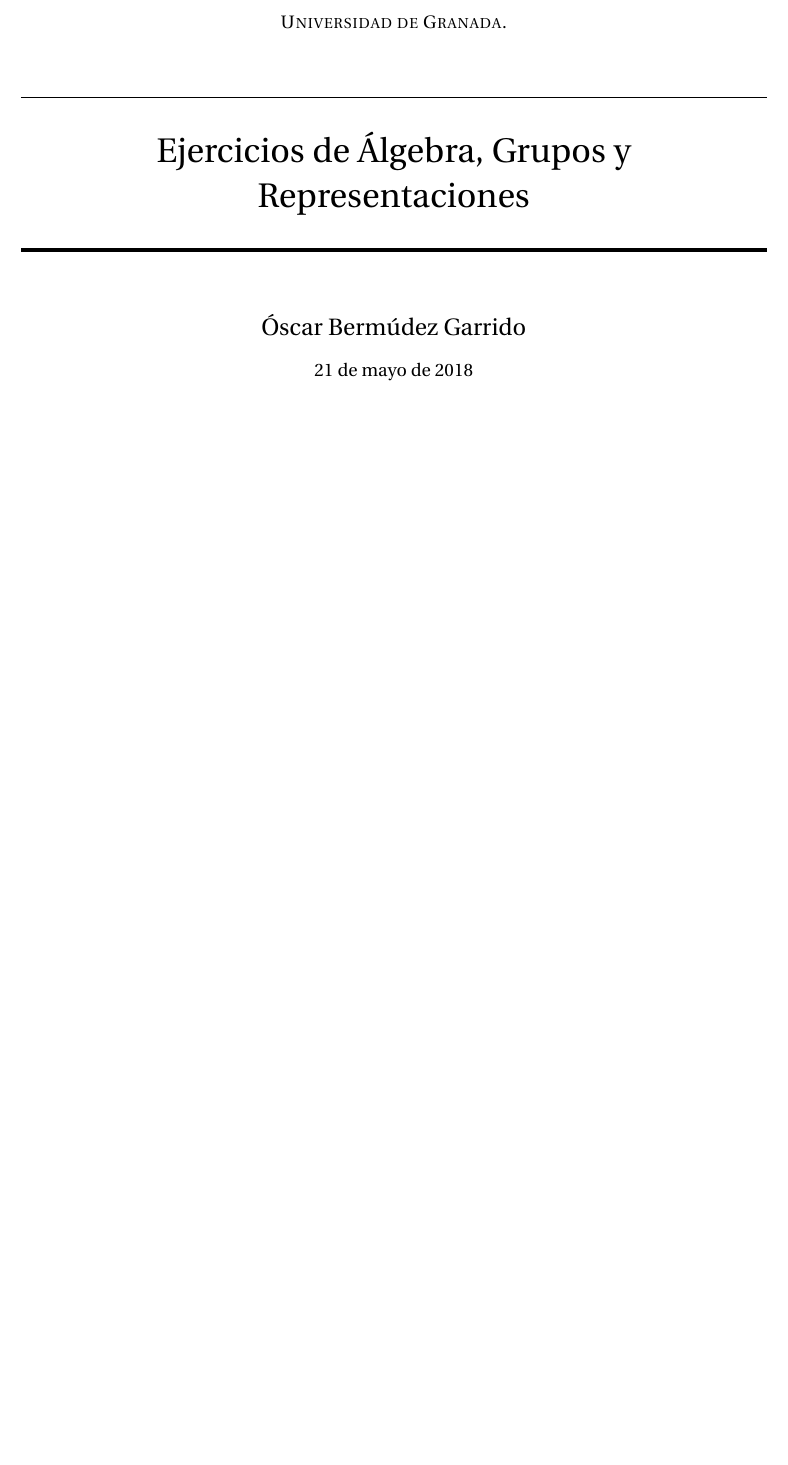
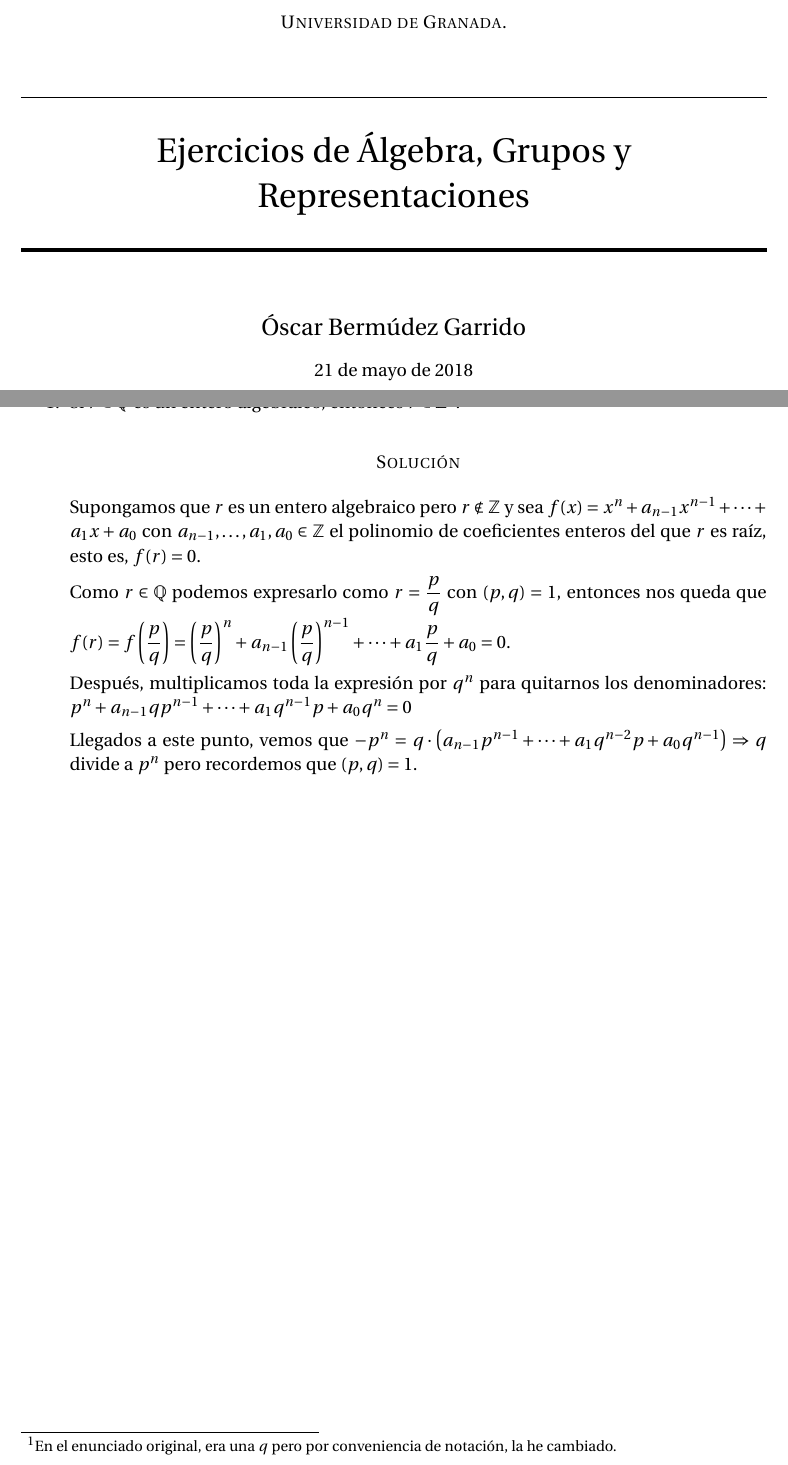
Before and after one commit to oxcar103/Practicas-AGR, a LaTeX document (Memoria.tex): part of page 1 of 2 before the commit and two parts of pages 1 and 2 of 2 after it, the two joined at a grey line, cut so that both start at the same text, the shorter picture padded with empty space. Compiled offline with pdfLaTeX.

Commit message:
Ejercicio 6.1 de la página 43

```diff
--- a/Memoria.tex
+++ b/Memoria.tex
@@ -86,6 +86,21 @@
 	\newpage
 
 	\begin{enumerate}
-		\item
+		\item Si $r \in \mathbb{Q}$ es un entero algebraico, entonces $r \in \mathbb{Z}$\footnote{En el enunciado
+		original, era una $q$ pero por conveniencia de notación, la he cambiado.}.
+		\subsubsection*{Solución}
+		Supongamos que $r$ es un entero algebraico pero $r \notin \mathbb{Z}$ y sea $f(x) = x^n + a_{n-1}x^{n-1}
+		+ \dots + a_1x + a_0$ con $a_{n-1}, \dots, a_1, a_0 \in \mathbb{Z}$ el polinomio de coeficientes enteros
+		del que $r$ es raíz, esto es, $f(r) = 0$.
+
+		Como $r \in \mathbb{Q}$ podemos expresarlo como $\displaystyle r = \frac{p}{q}$ con $(p, q) = 1$, entonces
+		nos queda que $\displaystyle f(r) = f\left(\frac{p}{q}\right) = \left(\frac{p}{q}\right)^n + a_{n-1}
+		\left(\frac{p}{q}\right)^{n-1} + \dots + a_1\frac{p}{q} + a_0 = 0$.
+
+		Después, multiplicamos toda la expresión por $q^n$ para quitarnos los denominadores: $p^n + a_{n-1}qp^{n-1}
+		+ \dots + a_1q^{n-1}p + a_0q^n = 0$
+
+		Llegados a este punto, vemos que $-p^n = q \cdot \left(a_{n-1}p^{n-1} + \dots + a_1q^{n-2}p + a_0q^{n-1}\right)
+		\Rightarrow q$ divide a $p^n$ pero recordemos que $(p, q) = 1$.
 	\end{enumerate}
 \end{document}
```
